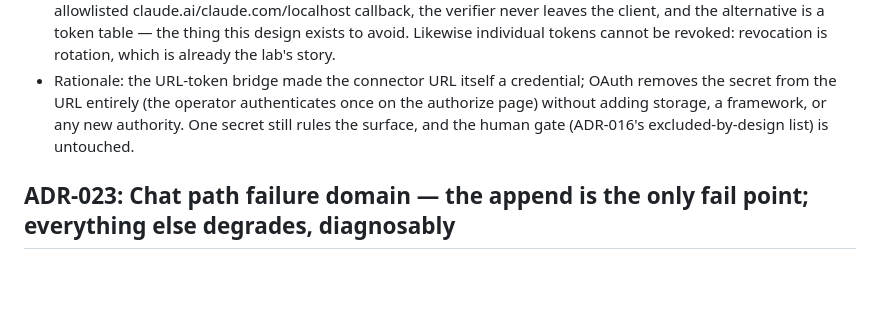
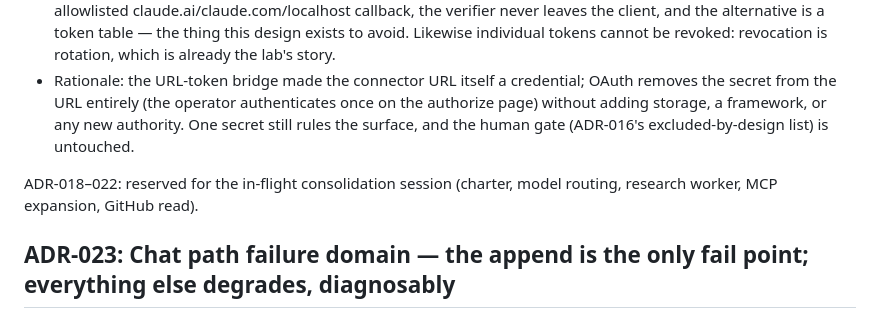
Before and after one commit to yoheinakajima/activegraph-lab, a Markdown page: docs/DECISIONS.md, the part around the change. Rendered like a GitHub page; blank space fills up the shorter version.

Commit message:
docs: reserve ADR-018–022 for the in-flight consolidation session (#11)
https://claude.ai/code/session_01ENxVmHL6FPwtYXqxfAi8MN

Co-authored-by: Claude <noreply@anthropic.com>

```diff
--- a/docs/DECISIONS.md
+++ b/docs/DECISIONS.md
@@ -149,6 +149,8 @@ New ADRs append to the end. Changing a CONTRACT.md invariant requires an ADR her
 - Accepted trade: statelessness means an authorization code cannot be marked used — replay inside its 60-second window with the same PKCE verifier mints a token. The code only ever transits the operator-initiated redirect to an allowlisted claude.ai/claude.com/localhost callback, the verifier never leaves the client, and the alternative is a token table — the thing this design exists to avoid. Likewise individual tokens cannot be revoked: revocation is rotation, which is already the lab's story.
 - Rationale: the URL-token bridge made the connector URL itself a credential; OAuth removes the secret from the URL entirely (the operator authenticates once on the authorize page) without adding storage, a framework, or any new authority. One secret still rules the surface, and the human gate (ADR-016's excluded-by-design list) is untouched.
 
+ADR-018–022: reserved for the in-flight consolidation session (charter, model routing, research worker, MCP expansion, GitHub read).
+
 ## ADR-023: Chat path failure domain — the append is the only fail point; everything else degrades, diagnosably
 
 - Status: accepted
```
